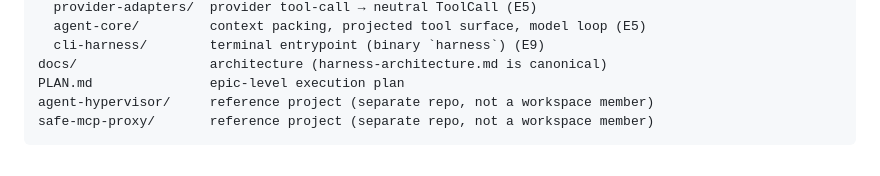
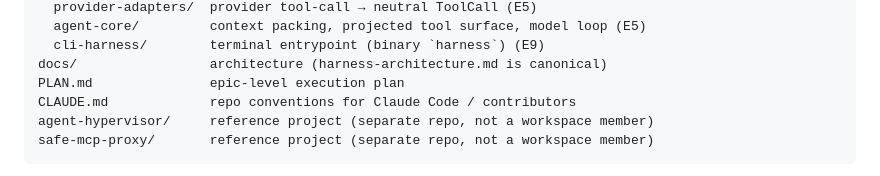
Before and after one commit to sv-pro/ai2rules, a Markdown page: README.md, the part around the change. Rendered like a GitHub page.

````diff
--- a/README.md
+++ b/README.md
@@ -79,6 +79,7 @@ crates/               the harness implementation
   cli-harness/        terminal entrypoint (binary `harness`) (E9)
 docs/                 architecture (harness-architecture.md is canonical)
 PLAN.md               epic-level execution plan
+CLAUDE.md             repo conventions for Claude Code / contributors
 agent-hypervisor/     reference project (separate repo, not a workspace member)
 safe-mcp-proxy/       reference project (separate repo, not a workspace member)
 ```
````
Also changed, not shown: CLAUDE.md (added, +36 -0 lines).
